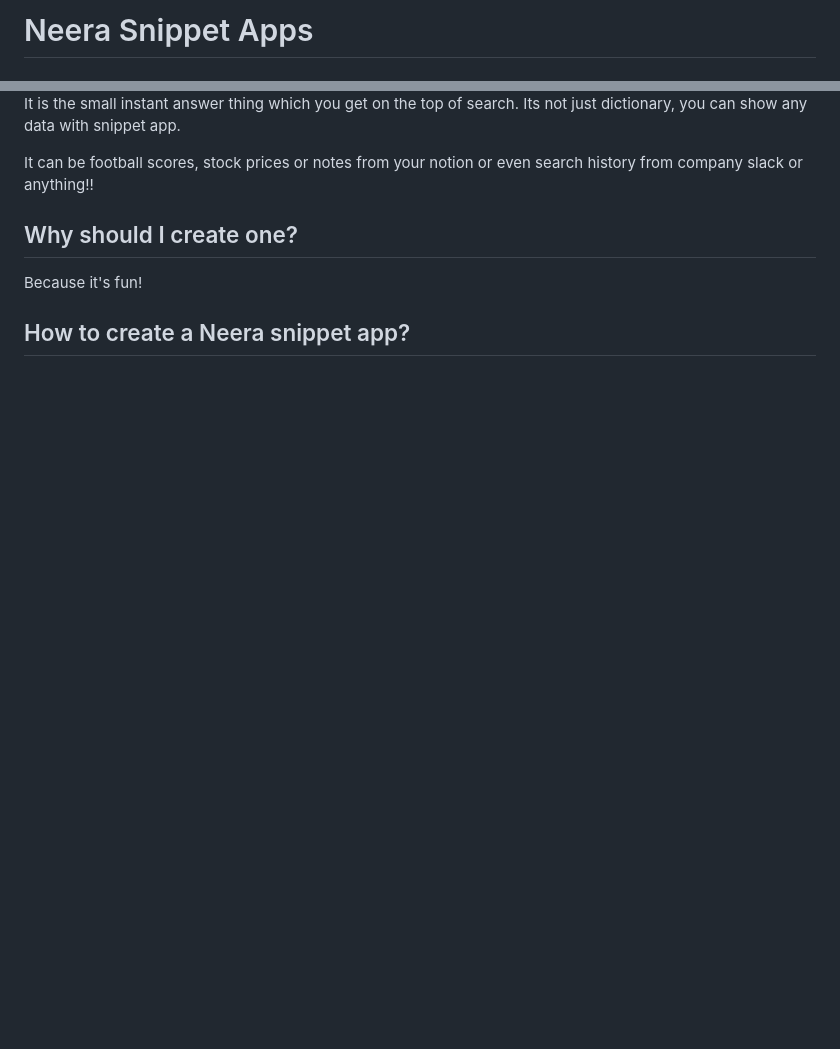
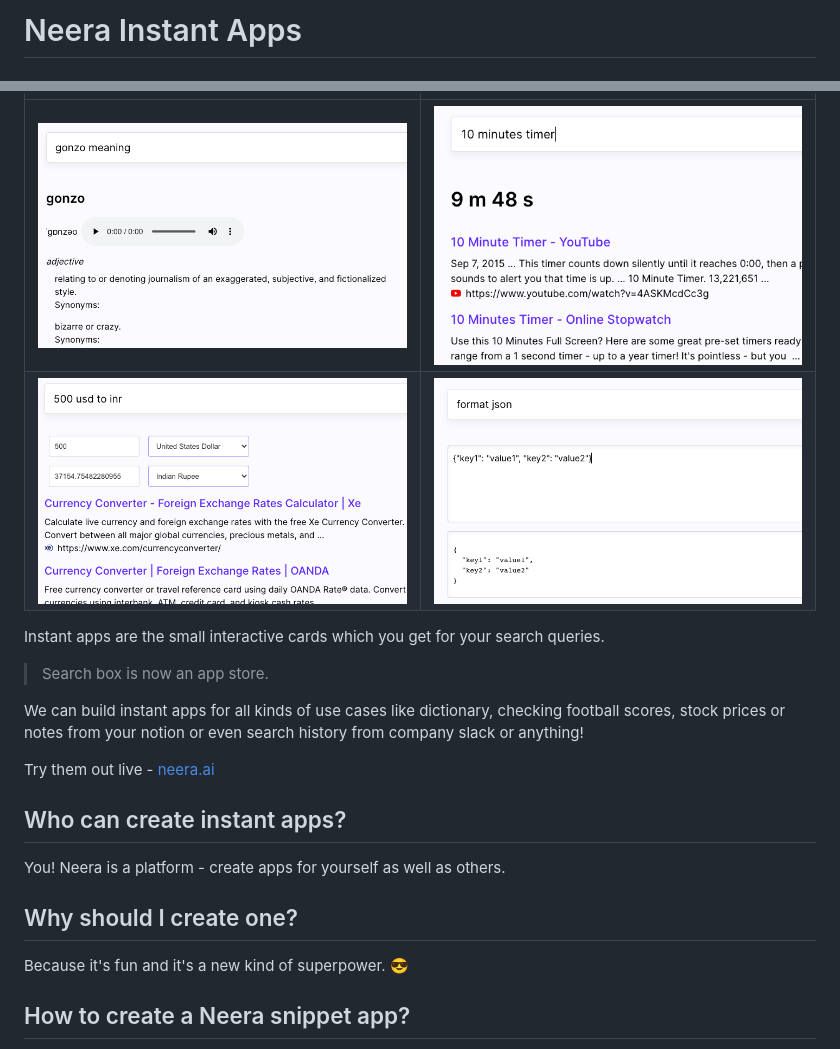
Before and after one commit to felvin-search/instant-apps, a Markdown page: README.md, 2 parts joined by grey strips. Rendered like a GitHub page; pictures changed too: assets/readme/currency-example.png (added), assets/readme/dictionary-example.png (added), assets/readme/json-example.png (added); blank space fills up the shorter version.

Commit message:
README updates with screenshots

```diff
--- a/README.md
+++ b/README.md
@@ -1,2 +1,2 @@
-# Neera Snippet Apps
+# Neera Instant Apps
 
@@ -5,11 +4,24 @@
 
-It is the small instant answer thing which you get on the top of search. Its not just dictionary, you can show any data with snippet app.
+|                                                                      |                                                                 |
+| -------------------------------------------------------------------- | --------------------------------------------------------------- |
+| <img  alt="snippetApp" src="./assets/readme/dictionary-example.png"> | <img  alt="snippetApp" src="./assets/readme/timer-example.png"> |
+| <img  alt="snippetApp" src="./assets/readme/currency-example.png">   | <img  alt="snippetApp" src="./assets/readme/json-example.png">  |
 
-It can be football scores, stock prices or notes from your notion or even search history from company slack or anything!!
+Instant apps are the small interactive cards which you get for your search queries.
+
+> Search box is now an app store.
+
+We can build instant apps for all kinds of use cases like dictionary, checking football scores, stock prices or notes from your notion or even search history from company slack or anything!
+
+Try them out live - [neera.ai](https://neera.ai)
+
+## Who can create instant apps?
+
+You! Neera is a platform - create apps for yourself as well as others.
 
 ## Why should I create one?
-Because it's fun!
 
+Because it's fun and it's a new kind of superpower. 😎
 
 ## How to create a Neera snippet app?
 
```
Also changed, not shown: other parts of README.md (+15 -14 lines).
